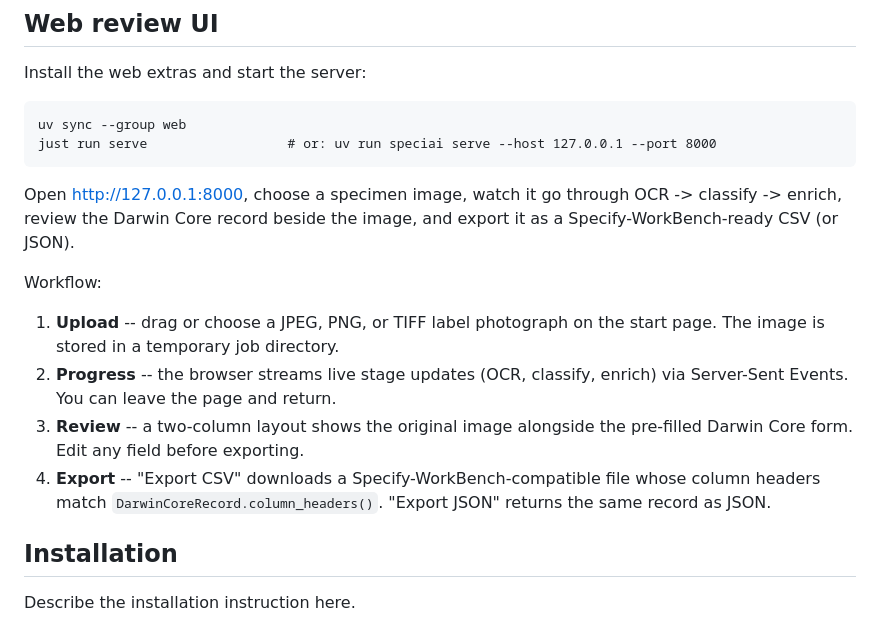
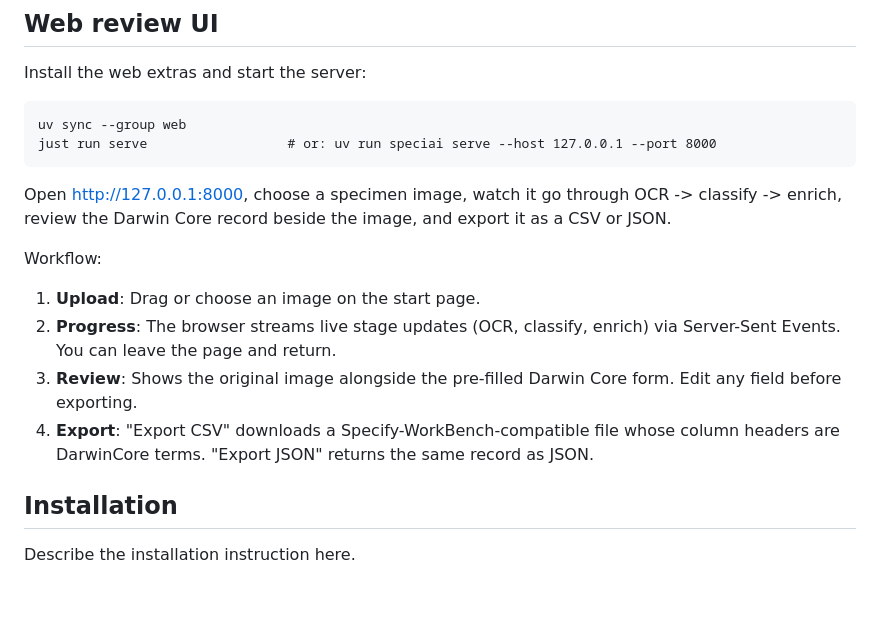
Before and after one commit to sdsc-ordes/speciai, a Markdown page: README.md, the part around the change. GitHub-like rendering; blank space fills up the shorter version.

Commit message:
doc(readme): describe ui flow

```diff
--- a/README.md
+++ b/README.md
@@ -67,21 +67,20 @@ Install the web extras and start the server:
     uv sync --group web
     just run serve                  # or: uv run speciai serve --host 127.0.0.1 --port 8000
 
-Open http://127.0.0.1:8000, choose a specimen image, watch it go through
-OCR -> classify -> enrich, review the Darwin Core record beside the image, and
-export it as a Specify-WorkBench-ready CSV (or JSON).
+Open http://127.0.0.1:8000, choose a specimen image, watch it go through OCR ->
+classify -> enrich, review the Darwin Core record beside the image, and export
+it as a CSV or JSON.
 
 Workflow:
 
-1. **Upload** -- drag or choose a JPEG, PNG, or TIFF label photograph on the
-   start page.  The image is stored in a temporary job directory.
-2. **Progress** -- the browser streams live stage updates (OCR, classify,
-   enrich) via Server-Sent Events.  You can leave the page and return.
-3. **Review** -- a two-column layout shows the original image alongside the
-   pre-filled Darwin Core form.  Edit any field before exporting.
-4. **Export** -- "Export CSV" downloads a Specify-WorkBench-compatible file
-   whose column headers match `DarwinCoreRecord.column_headers()`.
-   "Export JSON" returns the same record as JSON.
+1. **Upload**: Drag or choose an image on the start page.
+2. **Progress**: The browser streams live stage updates (OCR, classify, enrich)
+   via Server-Sent Events. You can leave the page and return.
+3. **Review**: Shows the original image alongside the pre-filled Darwin Core
+   form. Edit any field before exporting.
+4. **Export**: "Export CSV" downloads a Specify-WorkBench-compatible file whose
+   column headers are DarwinCore terms. "Export JSON" returns the same record as
+   JSON.
 
 ## Installation
 
```
